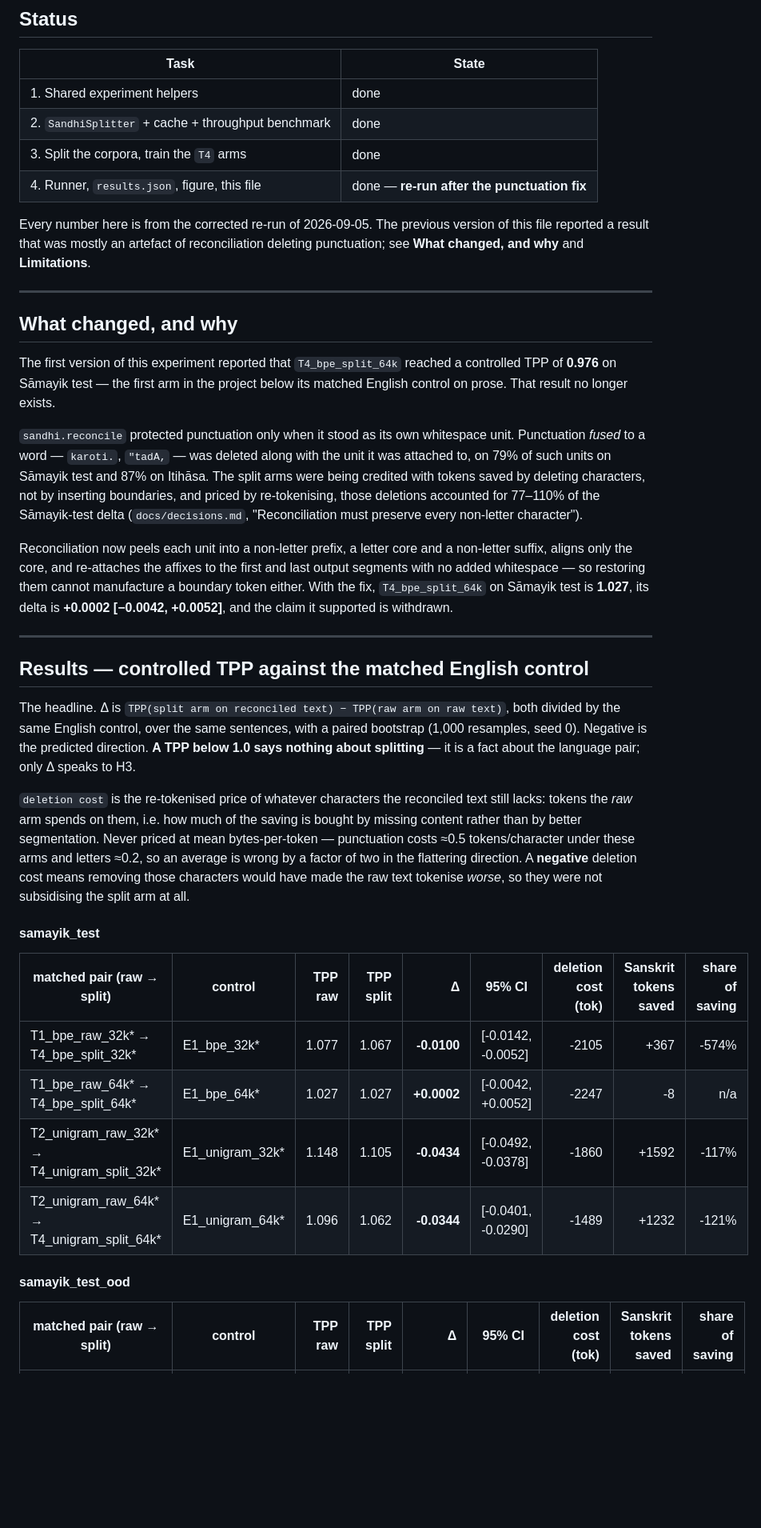
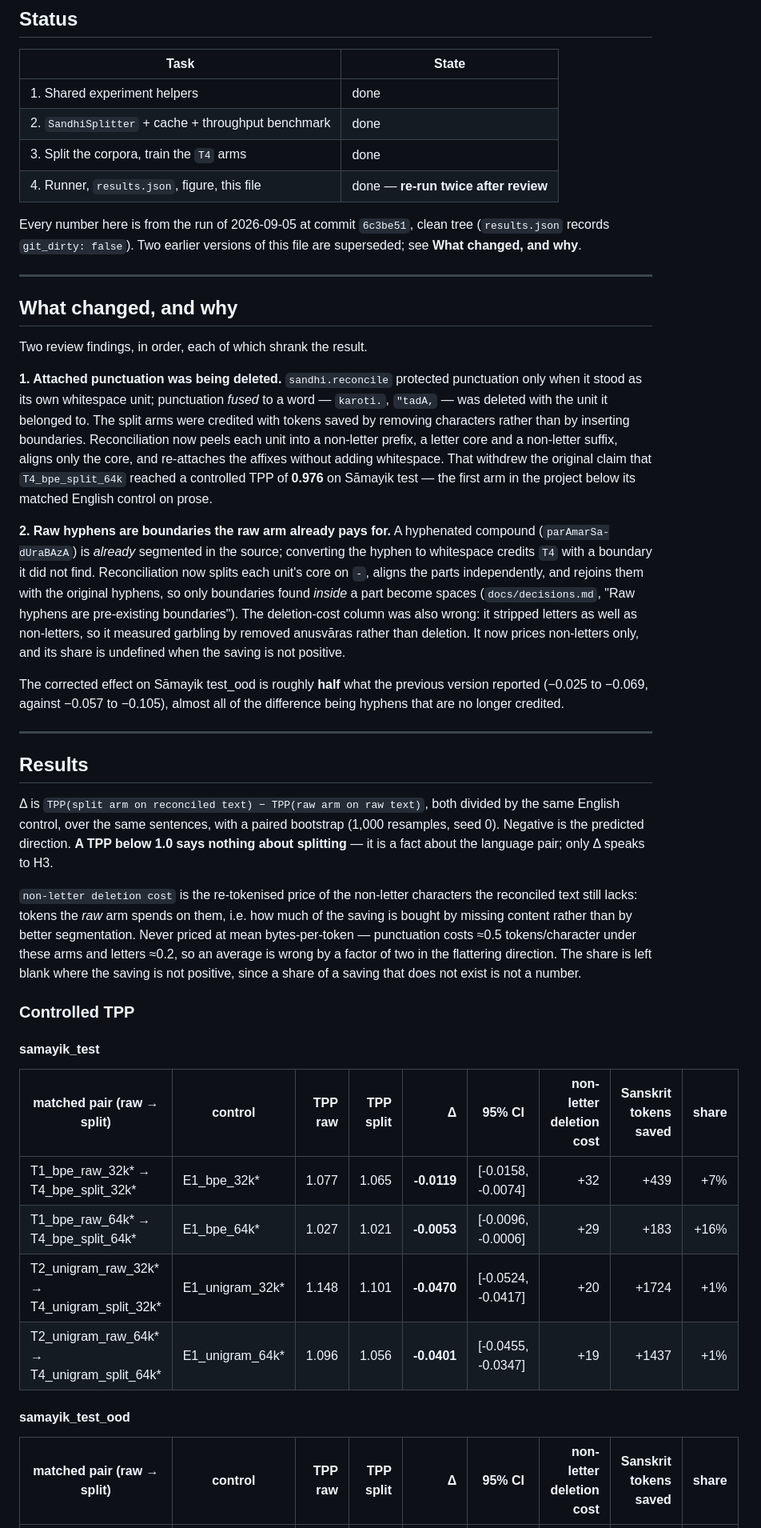
Before and after one commit to DS436/sanskrit-token, a Markdown page: experiments/03_sandhi_split/README.md, the part around one of its changes. Shown at 80% size. Rendered like a GitHub page; blank space fills up the shorter version.

```diff
--- a/experiments/03_sandhi_split/README.md
+++ b/experiments/03_sandhi_split/README.md
@@ -41,60 +41,69 @@ model is never loaded — the 9.4 h of model time is Task 3's, spent once).
 | 1. Shared experiment helpers | done |
 | 2. `SandhiSplitter` + cache + throughput benchmark | done |
 | 3. Split the corpora, train the `T4` arms | done |
-| 4. Runner, `results.json`, figure, this file | done — **re-run after the punctuation fix** |
+| 4. Runner, `results.json`, figure, this file | done — **re-run twice after review** |
 
-Every number here is from the corrected re-run of 2026-09-05. The previous version of this
-file reported a result that was mostly an artefact of reconciliation deleting punctuation;
-see **What changed, and why** and **Limitations**.
+Every number here is from the run of 2026-09-05 at commit `6c3be51`, clean tree
+(`results.json` records `git_dirty: false`). Two earlier versions of this file are
+superseded; see **What changed, and why**.
 
 ---
 
 ## What changed, and why
 
-The first version of this experiment reported that `T4_bpe_split_64k` reached a controlled
-TPP of **0.976** on Sāmayik test — the first arm in the project below its matched English
-control on prose. That result no longer exists.
+Two review findings, in order, each of which shrank the result.
 
-`sandhi.reconcile` protected punctuation only when it stood as its own whitespace unit.
-Punctuation *fused* to a word — `karoti.`, `"tadA,` — was deleted along with the unit it
-was attached to, on 79% of such units on Sāmayik test and 87% on Itihāsa. The split arms
-were being credited with tokens saved by deleting characters, not by inserting boundaries,
-and priced by re-tokenising, those deletions accounted for 77–110% of the Sāmayik-test
-delta (`docs/decisions.md`, "Reconciliation must preserve every non-letter character").
+**1. Attached punctuation was being deleted.** `sandhi.reconcile` protected punctuation only
+when it stood as its own whitespace unit; punctuation *fused* to a word — `karoti.`,
+`"tadA,` — was deleted with the unit it belonged to. The split arms were credited with
+tokens saved by removing characters rather than by inserting boundaries. Reconciliation now
+peels each unit into a non-letter prefix, a letter core and a non-letter suffix, aligns only
+the core, and re-attaches the affixes without adding whitespace. That withdrew the original
+claim that `T4_bpe_split_64k` reached a controlled TPP of **0.976** on Sāmayik test — the
+first arm in the project below its matched English control on prose.
 
-Reconciliation now peels each unit into a non-letter prefix, a letter core and a non-letter
-suffix, aligns only the core, and re-attaches the affixes to the first and last output
-segments with no added whitespace — so restoring them cannot manufacture a boundary token
-either. With the fix, `T4_bpe_split_64k` on Sāmayik test is **1.027**, its delta is
-**+0.0002 [−0.0042, +0.0052]**, and the claim it supported is withdrawn.
+**2. Raw hyphens are boundaries the raw arm already pays for.** A hyphenated compound
+(`parAmarSa-dUraBAzA`) is *already* segmented in the source; converting the hyphen to
+whitespace credits `T4` with a boundary it did not find. Reconciliation now splits each unit's
+core on `-`, aligns the parts independently, and rejoins them with the original hyphens, so
+only boundaries found *inside* a part become spaces (`docs/decisions.md`, "Raw hyphens are
+pre-existing boundaries"). The deletion-cost column was also wrong: it stripped letters as
+well as non-letters, so it measured garbling by removed anusvāras rather than deletion. It
+now prices non-letters only, and its share is undefined when the saving is not positive.
+
+The corrected effect on Sāmayik test_ood is roughly **half** what the previous version
+reported (−0.025 to −0.069, against −0.057 to −0.105), almost all of the difference being
+hyphens that are no longer credited.
 
 ---
 
-## Results — controlled TPP against the matched English control
+## Results
 
-The headline. Δ is `TPP(split arm on reconciled text) − TPP(raw arm on raw text)`, both
-divided by the same English control, over the same sentences, with a paired bootstrap
-(1,000 resamples, seed 0). Negative is the predicted direction. **A TPP below 1.0 says
-nothing about splitting** — it is a fact about the language pair; only Δ speaks to H3.
+Δ is `TPP(split arm on reconciled text) − TPP(raw arm on raw text)`, both divided by the same
+English control, over the same sentences, with a paired bootstrap (1,000 resamples, seed 0).
+Negative is the predicted direction. **A TPP below 1.0 says nothing about splitting** — it is
+a fact about the language pair; only Δ speaks to H3.
 
-`deletion cost` is the re-tokenised price of whatever characters the reconciled text still
-lacks: tokens the *raw* arm spends on them, i.e. how much of the saving is bought by
-missing content rather than by better segmentation. Never priced at mean bytes-per-token —
-punctuation costs ≈0.5 tokens/character under these arms and letters ≈0.2, so an average is
-wrong by a factor of two in the flattering direction. A **negative** deletion cost means
-removing those characters would have made the raw text tokenise *worse*, so they were not
-subsidising the split arm at all.
+`non-letter deletion cost` is the re-tokenised price of the non-letter characters the
+reconciled text still lacks: tokens the *raw* arm spends on them, i.e. how much of the saving
+is bought by missing content rather than by better segmentation. Never priced at mean
+bytes-per-token — punctuation costs ≈0.5 tokens/character under these arms and letters ≈0.2,
+so an average is wrong by a factor of two in the flattering direction. The share is left
+blank where the saving is not positive, since a share of a saving that does not exist is not
+a number.
+
+### Controlled TPP
 
 #### samayik_test
 
-| matched pair (raw → split) | control | TPP raw | TPP split | Δ | 95% CI | deletion cost (tok) | Sanskrit tokens saved | share of saving |
+| matched pair (raw → split) | control | TPP raw | TPP split | Δ | 95% CI | non-letter deletion cost | Sanskrit tokens saved | share |
 |---|---|---:|---:|---:|---|---:|---:|---:|
-| T1_bpe_raw_32k* → T4_bpe_split_32k* | E1_bpe_32k* | 1.077 | 1.067 | **-0.0100** | [-0.0142, -0.0052] | -2105 | +367 | -574% |
-| T1_bpe_raw_64k* → T4_bpe_split_64k* | E1_bpe_64k* | 1.027 | 1.027 | **+0.0002** | [-0.0042, +0.0052] | -2247 | -8 | n/a |
-| T2_unigram_raw_32k* → T4_unigram_split_32k* | E1_unigram_32k* | 1.148 | 1.105 | **-0.0434** | [-0.0492, -0.0378] | -1860 | +1592 | -117% |
-| T2_unigram_raw_64k* → T4_unigram_split_64k* | E1_unigram_64k* | 1.096 | 1.062 | **-0.0344** | [-0.0401, -0.0290] | -1489 | +1232 | -121% |
+| T1_bpe_raw_32k* → T4_bpe_split_32k* | E1_bpe_32k* | 1.077 | 1.065 | **-0.0119** | [-0.0158, -0.0074] | +32 | +439 | +7% |
+| T1_bpe_raw_64k* → T4_bpe_split_64k* | E1_bpe_64k* | 1.027 | 1.021 | **-0.0053** | [-0.0096, -0.0006] | +29 | +183 | +16% |
+| T2_unigram_raw_32k* → T4_unigram_split_32k* | E1_unigram_32k* | 1.148 | 1.101 | **-0.0470** | [-0.0524, -0.0417] | +20 | +1724 | +1% |
+| T2_unigram_raw_64k* → T4_unigram_split_64k* | E1_unigram_64k* | 1.096 | 1.056 | **-0.0401** | [-0.0455, -0.0347] | +19 | +1437 | +1% |
 
 #### samayik_test_ood
 
-| matched pair (raw → split) | control | TPP raw | TPP split | Δ | 95% CI | deletion cost (tok) | Sanskrit tokens saved | share of saving |
+| matched pair (raw → split) | control | TPP raw | TPP split | Δ | 95% CI | non-letter deletion cost | Sanskrit tokens saved | share |
 |---|---|---:|---:|---:|---|---:|---:|---:|
```
Also changed, not shown: other parts of experiments/03_sandhi_split/README.md (+134 -104 lines), docs/decisions.md (+5 -0 lines).
